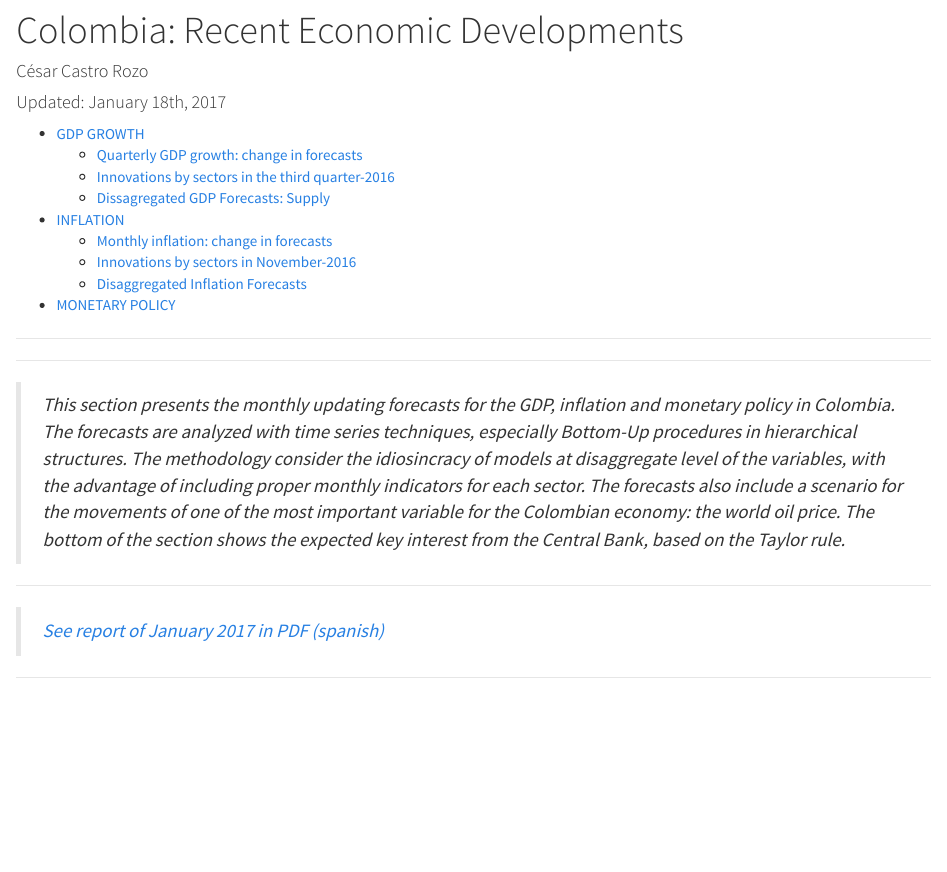
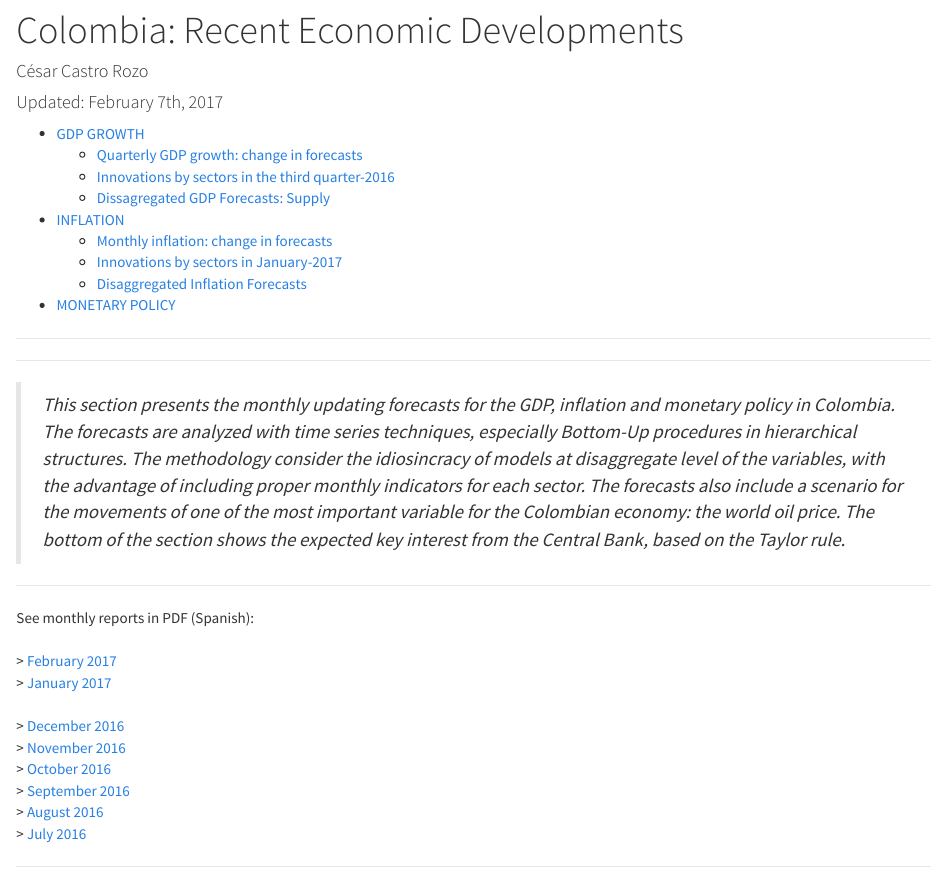
Before and after one commit to cecarozo/cesar.castro, an R Markdown document (Colombia.Rmd): the page in a window 1100 px wide, from 80 px down. Rendered offline with R 4.5, knitr and Pandoc, with nearby package versions; some code elsewhere in the file could not run offline.

Commit message:
February 17 update

````diff
--- a/Colombia.Rmd
+++ b/Colombia.Rmd
@@ -1,7 +1,7 @@
 ---
 title: "Colombia: Recent Economic Developments"
 author: "César Castro Rozo"
-date: "Updated: January 18th, 2017"
+date: "Updated: February 7th, 2017"
 output: html_document
 ---
 
@@ -15,7 +15,17 @@ knitr::opts_chunk$set(echo = TRUE)
 > This section presents the monthly updating forecasts for the GDP, inflation and monetary policy in Colombia. The forecasts are analyzed with time series techniques, especially Bottom-Up procedures in hierarchical structures. The methodology consider the idiosincracy of models at disaggregate level of the variables, with the advantage of including proper monthly indicators for each sector. The forecasts also include a scenario for the movements of one of the most important variable for the Colombian economy: the world oil price. The bottom of the section shows the expected key interest from the Central Bank, based on the Taylor rule.
 
 ****
-> [See report of January 2017 in PDF (spanish)](colombia0117.pdf)
+See monthly reports in PDF (Spanish):\
+ \
+> [February 2017](2Febrero17.pdf)\
+> [January 2017](1Enero17.pdf)\
+ \
+> [December 2016](12Diciembre16.pdf)\
+> [November 2016](11Noviembre16.pdf)\
+> [October 2016](10Octubre16.pdf)\
+> [September 2016](9Septiembre16.pdf)\
+> [August 2016](8Agosto16.pdf)\
+> [July 2016](7Julio16.pdf)
 
 ****
 ```{r datac, echo=FALSE, warning=FALSE, results='hide', message=FALSE}
````
Also changed, not shown: 10Octubre16.pdf (added), 11Noviembre16.pdf (added), 12Diciembre16.pdf (added), 1Enero17.pdf (added), 2Febrero17.pdf (added), 7Julio16.pdf (added), 8Agosto16.pdf (added), 9Septiembre16.pdf (added), CV.html, Colombia.html, Colombia_files/figure-html/GDPfigure-1.png (added), Colombia_files/figure-html/Ifigure-1.png (added), Colombia_files/figure-html/MPfigure-1.png (added), Research.html, 5 more files.
